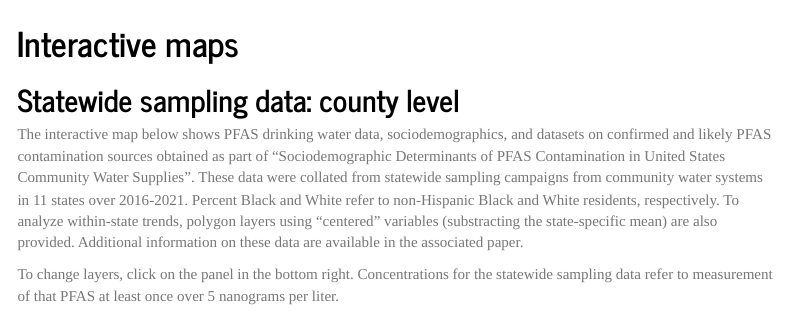
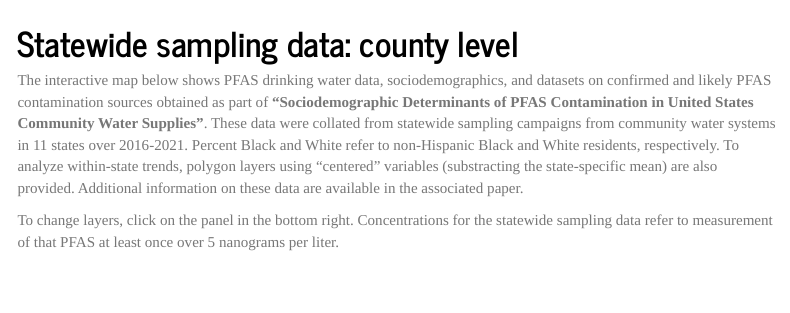
Before and after one commit to jliddie-cloud/PFAS_interactive_maps, an R Markdown document (PFAS_EJ_interactive_map.Rmd): the page in a window 1100 px wide, from 1210 px down. Rendered offline with R 4.5, knitr and Pandoc, with nearby package versions; some code elsewhere in the file could not run offline; menus at the side of the page are left out.

Commit message:
updates to map

````diff
--- a/PFAS_EJ_interactive_map.Rmd
+++ b/PFAS_EJ_interactive_map.Rmd
@@ -295,11 +295,9 @@ popup.f <- function(dataset) {
 
 ```
 
+# Statewide sampling data: county level
 
-# Interactive maps
-## Statewide sampling data: county level
-
-The interactive map below shows PFAS drinking water data, sociodemographics, and datasets on confirmed and likely PFAS contamination sources obtained as part of "Sociodemographic Determinants of PFAS Contamination in United States Community Water Supplies". These data were collated from statewide sampling campaigns from community water systems in 11 states over 2016-2021. Percent Black and White refer to non-Hispanic Black and White residents, respectively. To analyze within-state trends, polygon layers using "centered" variables (substracting the state-specific mean) are also provided. Additional information on these data are available in the associated paper.
+The interactive map below shows PFAS drinking water data, sociodemographics, and datasets on confirmed and likely PFAS contamination sources obtained as part of **"Sociodemographic Determinants of PFAS Contamination in United States Community Water Supplies"**. These data were collated from statewide sampling campaigns from community water systems in 11 states over 2016-2021. Percent Black and White refer to non-Hispanic Black and White residents, respectively. To analyze within-state trends, polygon layers using "centered" variables (substracting the state-specific mean) are also provided. Additional information on these data are available in the associated paper.
 
 To change layers, click on the panel in the bottom right. Concentrations for the statewide sampling data refer to measurement of that PFAS at least once over 5 nanograms per liter.
 
````
